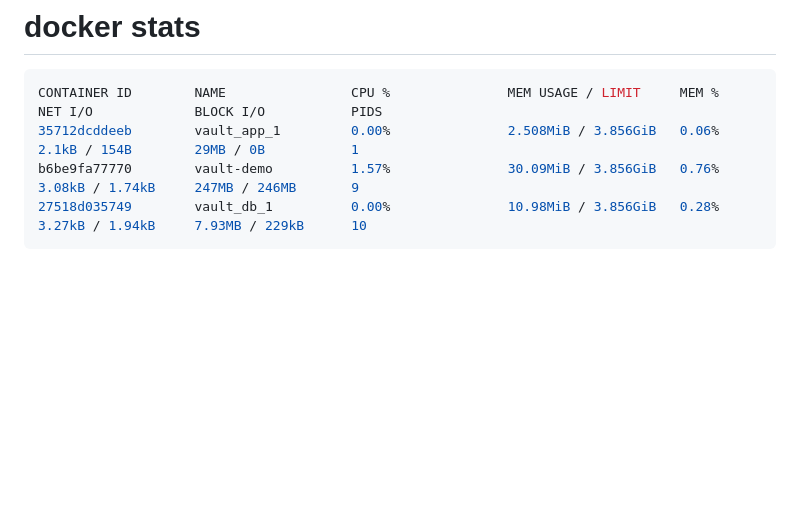
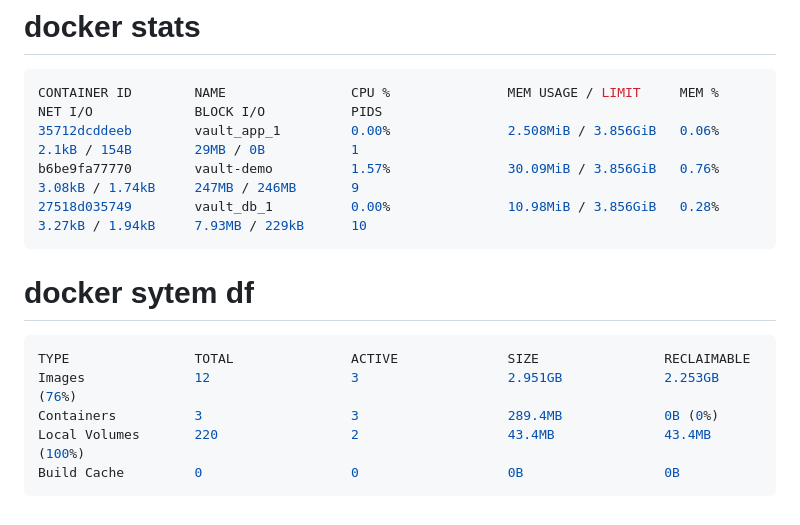
Before and after one commit to srihariprasad-r/docker-code, a Markdown page: vault/README.md, the part around the change. Rendered like a GitHub page; blank space fills up the shorter version.

Commit message:
added docker image size

````diff
--- a/vault/README.md
+++ b/vault/README.md
@@ -166,3 +166,13 @@ CONTAINER ID        NAME                CPU %               MEM USAGE / LIMIT
 b6be9fa77770        vault-demo          1.57%               30.09MiB / 3.856GiB   0.76%               3.08kB / 1.74kB     247MB / 246MB       9
 27518d035749        vault_db_1          0.00%               10.98MiB / 3.856GiB   0.28%               3.27kB / 1.94kB     7.93MB / 229kB      10
 ```
+
+# docker sytem df
+
+```sh
+TYPE                TOTAL               ACTIVE              SIZE                RECLAIMABLE
+Images              12                  3                   2.951GB             2.253GB (76%)
+Containers          3                   3                   289.4MB             0B (0%)
+Local Volumes       220                 2                   43.4MB              43.4MB (100%)
+Build Cache         0                   0                   0B                  0B
+```
````
